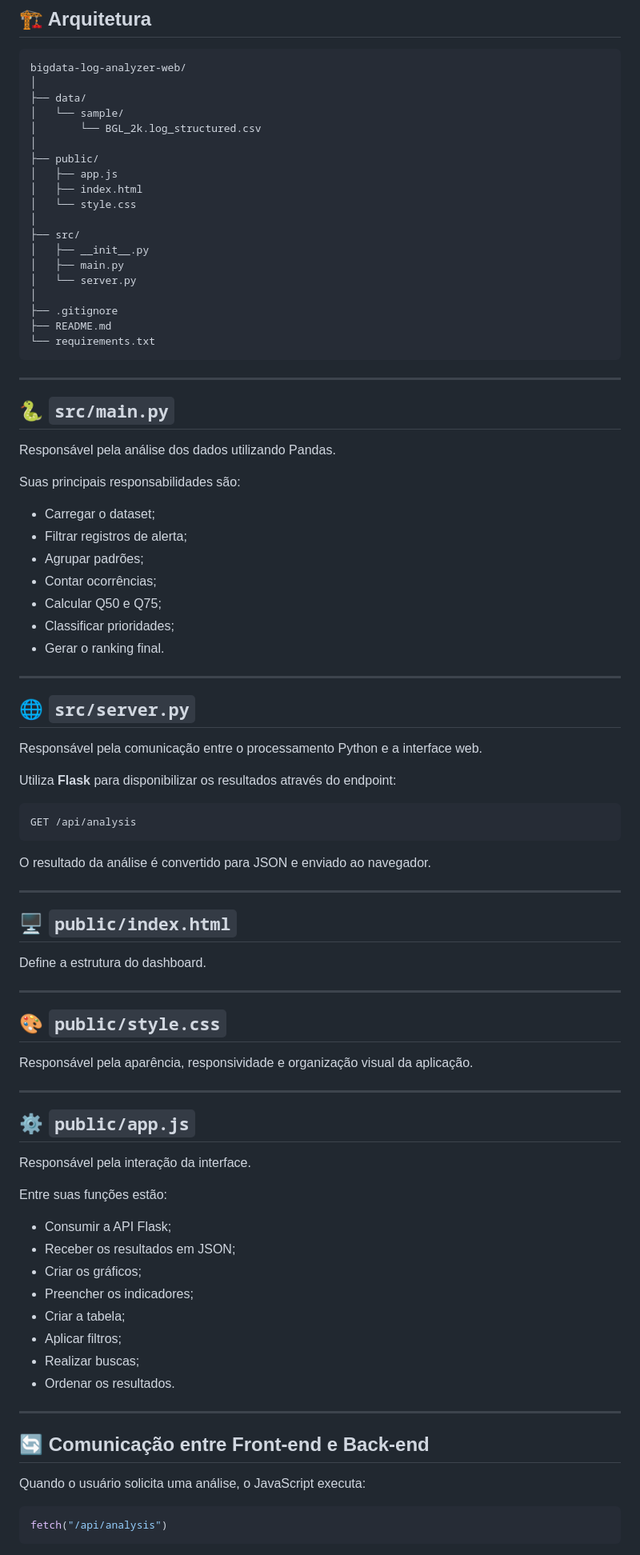
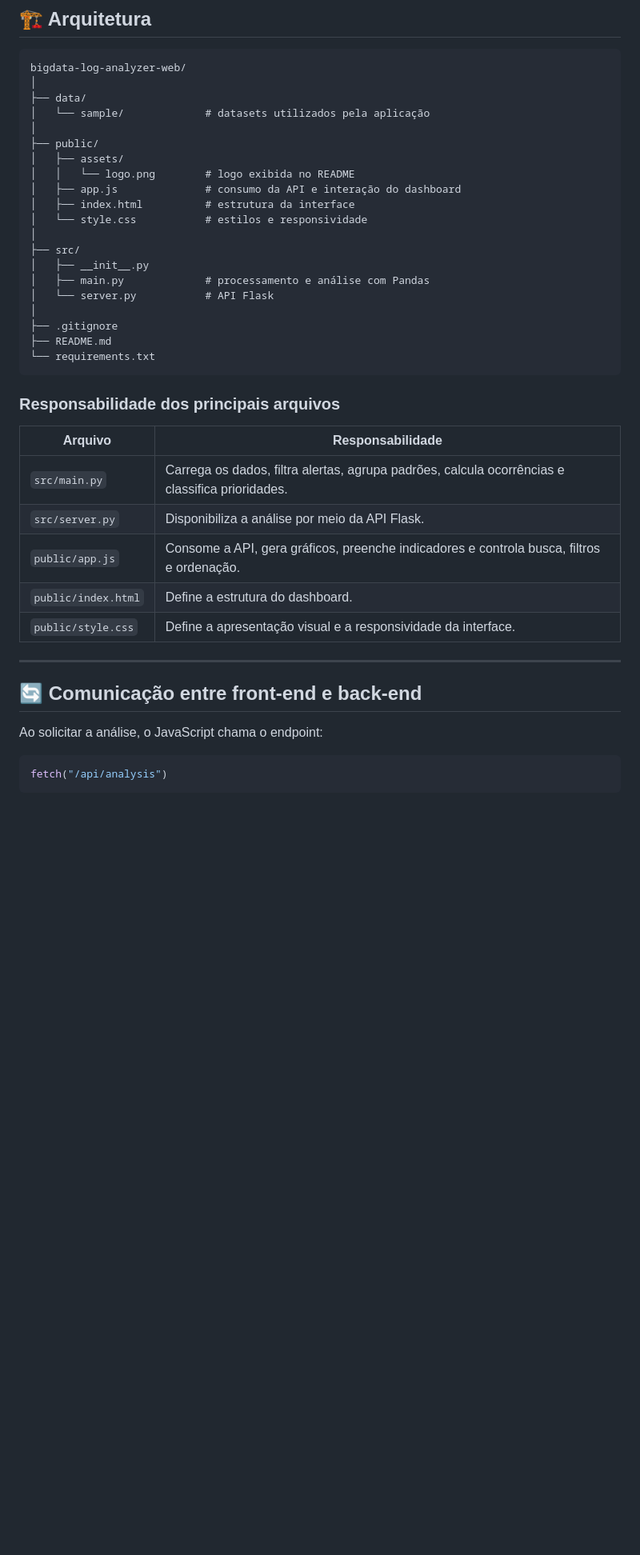
Before and after one commit to virla-carlos/Log-Analyzer-Web, a Markdown page: README.md, the part around one of its changes. Shown at 80% size. Drawn GitHub-style; blank space fills up the shorter version.

Commit message:
Revise README for clarity and updated information
Updated project description, features, and technologies in README.md.

````diff
--- a/README.md
+++ b/README.md
@@ -372,88 +209,40 @@ A interface permite:
 bigdata-log-analyzer-web/
 │
 ├── data/
-│   └── sample/
-│       └── BGL_2k.log_structured.csv
+│   └── sample/             # datasets utilizados pela aplicação
 │
 ├── public/
-│   ├── app.js
-│   ├── index.html
-│   └── style.css
+│   ├── assets/
+│   │   └── logo.png        # logo exibida no README
+│   ├── app.js              # consumo da API e interação do dashboard
+│   ├── index.html          # estrutura da interface
+│   └── style.css           # estilos e responsividade
 │
 ├── src/
 │   ├── __init__.py
-│   ├── main.py
-│   └── server.py
+│   ├── main.py             # processamento e análise com Pandas
+│   └── server.py           # API Flask
 │
 ├── .gitignore
 ├── README.md
 └── requirements.txt
 ```
 
----
+### Responsabilidade dos principais arquivos
 
-## 🐍 `src/main.py`
-
-Responsável pela análise dos dados utilizando Pandas.
-
-Suas principais responsabilidades são:
-
-- Carregar o dataset;
-- Filtrar registros de alerta;
-- Agrupar padrões;
-- Contar ocorrências;
-- Calcular Q50 e Q75;
-- Classificar prioridades;
-- Gerar o ranking final.
+| Arquivo | Responsabilidade |
+|---|---|
+| `src/main.py` | Carrega os dados, filtra alertas, agrupa padrões, calcula ocorrências e classifica prioridades. |
+| `src/server.py` | Disponibiliza a análise por meio da API Flask. |
+| `public/app.js` | Consome a API, gera gráficos, preenche indicadores e controla busca, filtros e ordenação. |
+| `public/index.html` | Define a estrutura do dashboard. |
+| `public/style.css` | Define a apresentação visual e a responsividade da interface. |
 
 ---
 
-## 🌐 `src/server.py`
+## 🔄 Comunicação entre front-end e back-end
 
-Responsável pela comunicação entre o processamento Python e a interface web.
-
-Utiliza **Flask** para disponibilizar os resultados através do endpoint:
-
-```text
-GET /api/analysis
-```
-
-O resultado da análise é convertido para JSON e enviado ao navegador.
-
----
-
-## 🖥️ `public/index.html`
-
-Define a estrutura do dashboard.
-
----
-
-## 🎨 `public/style.css`
-
-Responsável pela aparência, responsividade e organização visual da aplicação.
-
----
-
-## ⚙️ `public/app.js`
-
-Responsável pela interação da interface.
-
-Entre suas funções estão:
-
-- Consumir a API Flask;
-- Receber os resultados em JSON;
-- Criar os gráficos;
-- Preencher os indicadores;
-- Criar a tabela;
-- Aplicar filtros;
-- Realizar buscas;
-- Ordenar os resultados.
-
----
-
-## 🔄 Comunicação entre Front-end e Back-end
-
-Quando o usuário solicita uma análise, o JavaScript executa:
+Ao solicitar a análise, o JavaScript chama o endpoint:
 
 ```javascript
 fetch("/api/analysis")
````
Also changed, not shown: other parts of README.md (+99 -369 lines).
